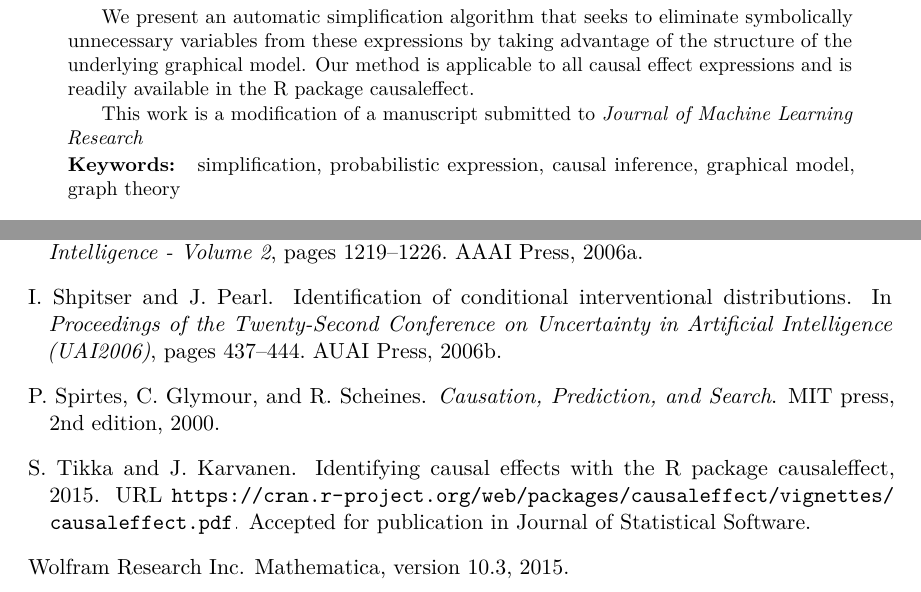
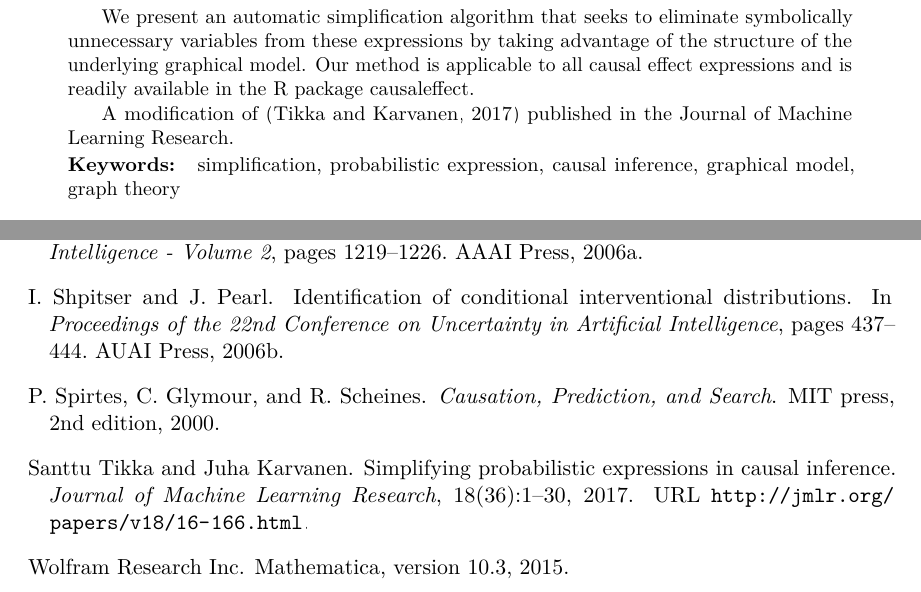
Before and after one commit to santikka/causaleffect, a LaTeX document (vignettes/simplification.ltx, which reads vignettes/jmlr2e.sty, vignettes/simplification.bib): two parts of pages 1 and 26 of 26, joined at a grey line, cut so that both start at the same text. Compiled offline with pdfLaTeX.

Commit message:
updated vignettes for publications

```diff
--- a/vignettes/jmlr2e.sty
+++ b/vignettes/jmlr2e.sty
@@ -242,15 +242,18 @@
 %%%%%%%%%%%%%%%%%%%%%%%%%%%%%%%%%%%%%%%%%%%%%%%%%%%%%%%%%%%%%%%%%%%%%%%%%%%
 
 %% Defines the pagestyle for the title page.
-%% Usage: \jmlrheading{1}{1993}{1-15}{8/93;}{9/93}
+%% Usage: \jmlrheading{1}{1993}{1-15}{8/93;}{9/93}{14-115}
 %%                      {Jane Q. Public and A. U. Thor}
 %%        \jmlrheading{vol}{year}{pages}{Submitted}{published}{authors}
 
 \def\firstpageno#1{\setcounter{page}{#1}}
 
-\def\jmlrheading#1#2#3#4#5#6{\def\ps@jmlrtps{\let\@mkboth\@gobbletwo%
+\def\jmlrheading#1#2#3#4#5#6#7{\def\ps@jmlrtps{\let\@mkboth\@gobbletwo%
 \def\@oddhead{\scriptsize Journal of Machine Learning Research #1 (#2) #3 \hfill Submitted #4; Published #5}%
-\def\@oddfoot{\scriptsize \copyright #2 #6. \hfill}%
+\def\@oddfoot{\parbox[t]{\textwidth}{\raggedright \scriptsize \copyright #2 #7.\\[5pt]
+License: CC-BY 4.0, see \url{https://creativecommons.org/licenses/by/4.0/}. Attribution requirements
+are provided at \url{http://jmlr.org/papers/v#1/#6.html}.\hfill}}%
+
 \def\@evenhead{}\def\@evenfoot{}}%
 \thispagestyle{jmlrtps}}
 
--- a/vignettes/simplification.bib
+++ b/vignettes/simplification.bib
@@ -109,9 +108,8 @@
   year = {2013}
 }
 
-@manuscript{tikka15,
+@article{tikka17,
+  title = {Identifying Causal Effects with the {R} Package {causaleffect}},
   author = {Tikka, S. and Karvanen, J.},
-  title = {Identifying causal effects with the {R} package causaleffect},
-  year = {2015},
-  note = {Accepted for publication in Journal of Statistical Software},
-  url = {https://cran.r-project.org/web/packages/causaleffect/vignettes/causaleffect.pdf},
+  journal = {Journal of Statistical Software},
+  year = {2017},
@@ -136,9 +137,9 @@
 }
 
 @inproceedings{shpitser06cond,
-  title = {Identification of conditional interventional distributions},
+  title = {Identification of Conditional Interventional Distributions},
   author = {Shpitser, I. and Pearl, J.},
-  booktitle = {Proceedings of the Twenty-Second Conference on Uncertainty in Artificial Intelligence (UAI2006)},
+  booktitle = {Proceedings of the 22nd Conference on Uncertainty in Artificial Intelligence},
   pages = {437--444},
   publisher = {AUAI Press},
   year = {2006}
@@ -163,0 +169 @@
+  booktitle = {Proceedings of the 22nd Conference on Uncertainty in Artificial Intelligence},
@@ -163,0 +203,9 @@
+  author  = {Santtu Tikka and Juha Karvanen},
+  title   = {Simplifying Probabilistic Expressions in Causal Inference},
+  journal = {Journal of Machine Learning Research},
+  year    = {2017},
+  volume  = {18},
+  number  = {36},
+  pages   = {1-30},
+  url     = {http://jmlr.org/papers/v18/16-166.html}
+}
--- a/vignettes/simplification.ltx
+++ b/vignettes/simplification.ltx
@@ -19,7 +19,7 @@
 \usepackage{float}
 %\floatstyle{plaintop}
 %\restylefloat{table}
-\usepackage{caption}
+%\usepackage{caption}
 %\usepackage{subcaption}
 \usepackage{grffile}
 \usepackage{amsmath}
@@ -44,13 +44,14 @@
 \newcommand{\vectornorm}[1]{\left\|#1\right\|}
 \newcommand{\trans}{\mathsf{T}}
 \newcommand{\overbar}[1]{\mkern 1.5mu\overline{\mkern-1.5mu#1\mkern-1.5mu}\mkern 1.5mu}
+\newcommand{\lineref}[2]{A\ref{#1}:\ref{#2}}
 \def\independenT#1#2{\mathrel{\rlap{$#1#2$}\mkern2mu{#1#2}}}
 
 % Algorithm
 \usepackage{algorithm}
 \usepackage{algorithmicx}
 \usepackage[noend]{algpseudocode}
-\captionsetup[algorithm]{format=hang,singlelinecheck=false}
+%\captionsetup[algorithm]{format=hang,singlelinecheck=false}
 \newcommand*\Let[2]{\State #1 $\gets$ #2}
 \algnewcommand\algorithmicinput{\textbf{INPUT:}}
 \algnewcommand\INPUT{\item[\algorithmicinput]}
@@ -59,7 +60,7 @@
 \usepackage{listings}
 
 
-%\jmlrheading{1}{2016}{1-48}{4/16}{}{Santtu Tikka and Juha Karvanen}
+\jmlrheading{18}{2017}{1-30}{4/16; Revised 3/17}{4/17}{16-166}{Santtu Tikka and Juha Karvanen}
 
 \ShortHeadings{Simplifying Probabilistic Expressions}{Tikka and Karvanen}
 \firstpageno{1}
@@ -84,7 +85,8 @@ Often we are left with a complicated expression which can lead to biased or inef
 
 We present an automatic simplification algorithm that seeks to eliminate symbolically unnecessary variables from these expressions by taking advantage of the structure of the underlying graphical model. Our method is applicable to all causal effect expressions and is readily available in the R package causaleffect.
 
-This work is a modification of a manuscript submitted to \textit{Journal of Machine Learning Research}
+A modification of \citep{tikka17b} published in the Journal of Machine Learning Research.
+
 \end{abstract}
 
 \begin{keywords}
```
Also changed, not shown: vignettes/gsimpset.pdf (added), vignettes/simplification.bib (45 more changed lines), 2 other files.
